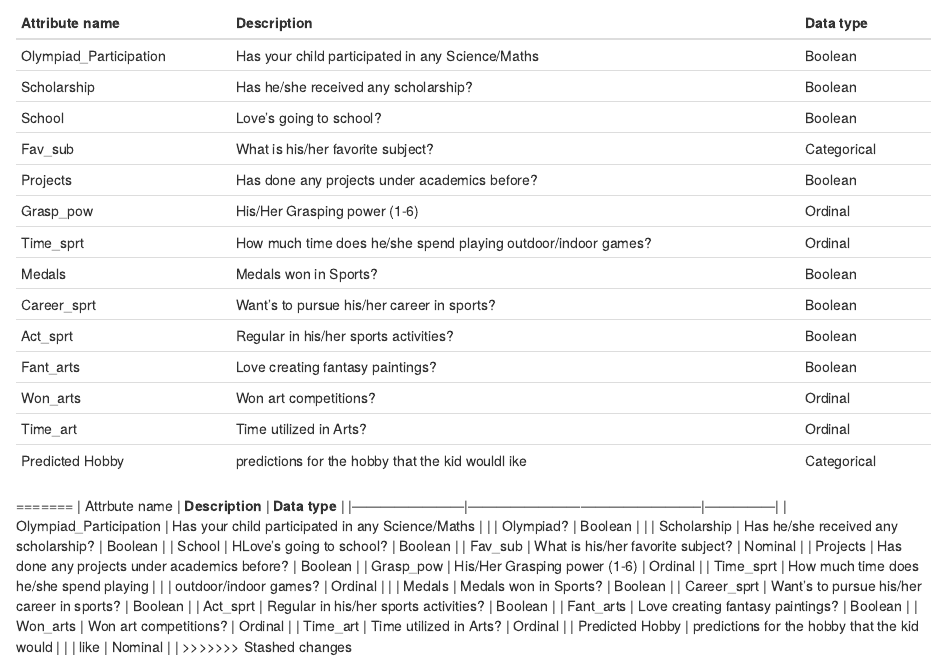
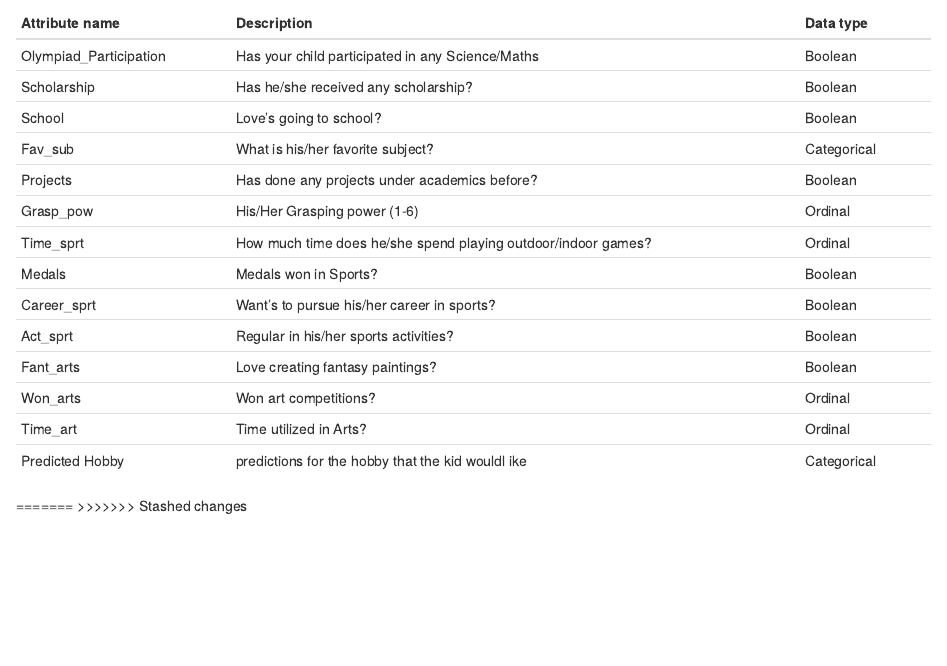
Before and after one commit to ProjectIT326/Kids.Hoppy, an R Markdown document (DMNRnotebook.Rmd): the page in a window 1100 px wide, from 770 px down. Rendered offline with R 4.5, knitr and Pandoc, with nearby package versions; some code elsewhere in the file could not run offline.

Commit message:
Update DMNRnotebook.Rmd

```diff
--- a/DMNRnotebook.Rmd
+++ b/DMNRnotebook.Rmd
@@ -54,25 +54,6 @@ Following the selection of our data set ("Hobby_Data") which predicts kids' hobb
 | Time_art               | Time utilized in Arts?                                        | Ordinal       |
 | Predicted Hobby        | predictions for the hobby that the kid wouldl ike             | Categorical   |
 =======
-| Attrbute name          | **Description**                                  | **Data type** |
-|------------------------|--------------------------------------------------|---------------|
-| Olympiad_Participation | Has your child participated in any Science/Maths |               |
-| Olympiad?              | Boolean                                          |               |
-| Scholarship            | Has he/she received any scholarship?             | Boolean       |
-| School                 | HLove's going to school?                         | Boolean       |
-| Fav_sub                | What is his/her favorite subject?                | Nominal       |
-| Projects               | Has done any projects under academics before?    | Boolean       |
-| Grasp_pow              | His/Her Grasping power (1-6)                     | Ordinal       |
-| Time_sprt              | How much time does he/she spend playing          |               |
-| outdoor/indoor games?  | Ordinal                                          |               |
-| Medals                 | Medals won in Sports?                            | Boolean       |
-| Career_sprt            | Want's to pursue his/her career in sports?       | Boolean       |
-| Act_sprt               | Regular in his/her sports activities?            | Boolean       |
-| Fant_arts              | Love creating fantasy paintings?                 | Boolean       |
-| Won_arts               | Won art competitions?                            | Ordinal       |
-| Time_art               | Time utilized in Arts?                           | Ordinal       |
-| Predicted Hobby        | predictions for the hobby that the kid would     |               |
-| like                   | Nominal                                          |               |
 >>>>>>> Stashed changes
 
 **General information about the data set:**
```
